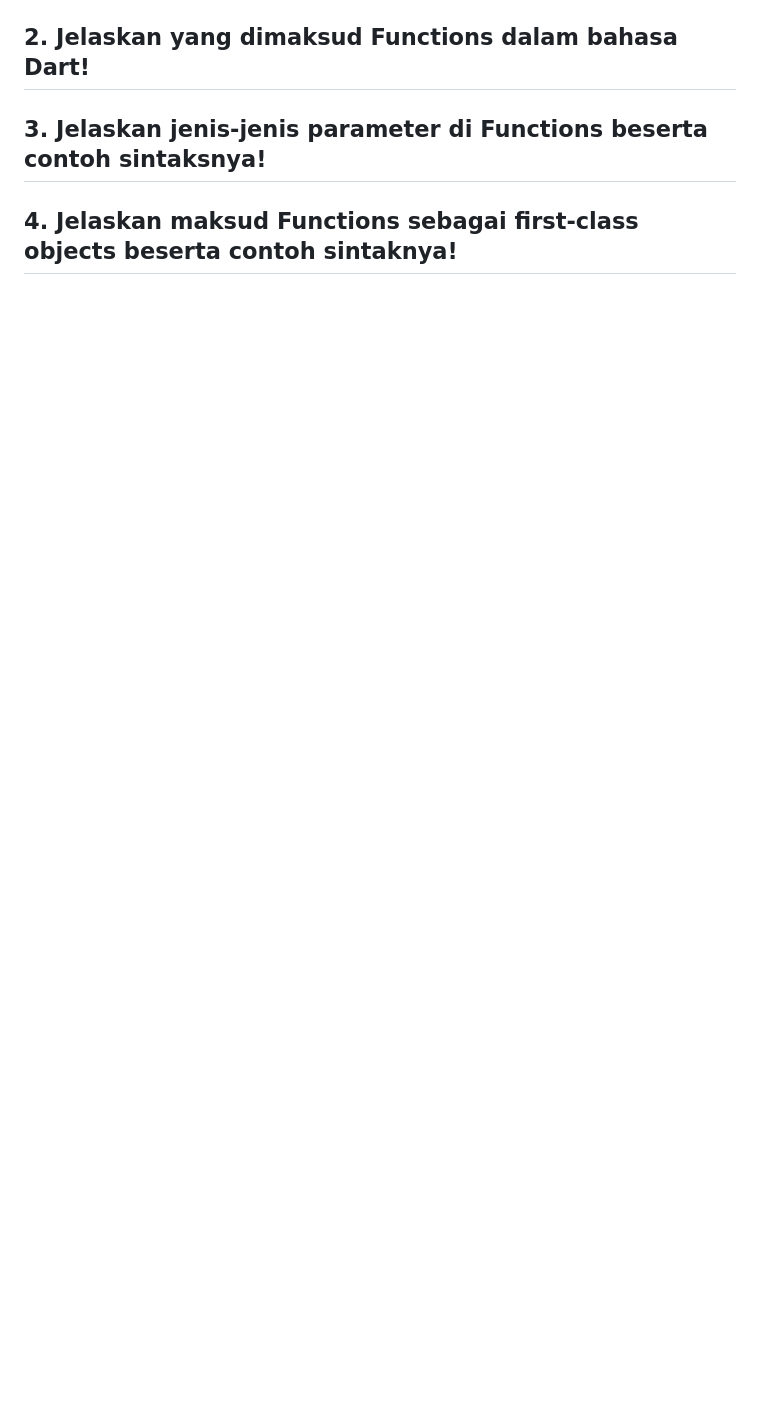
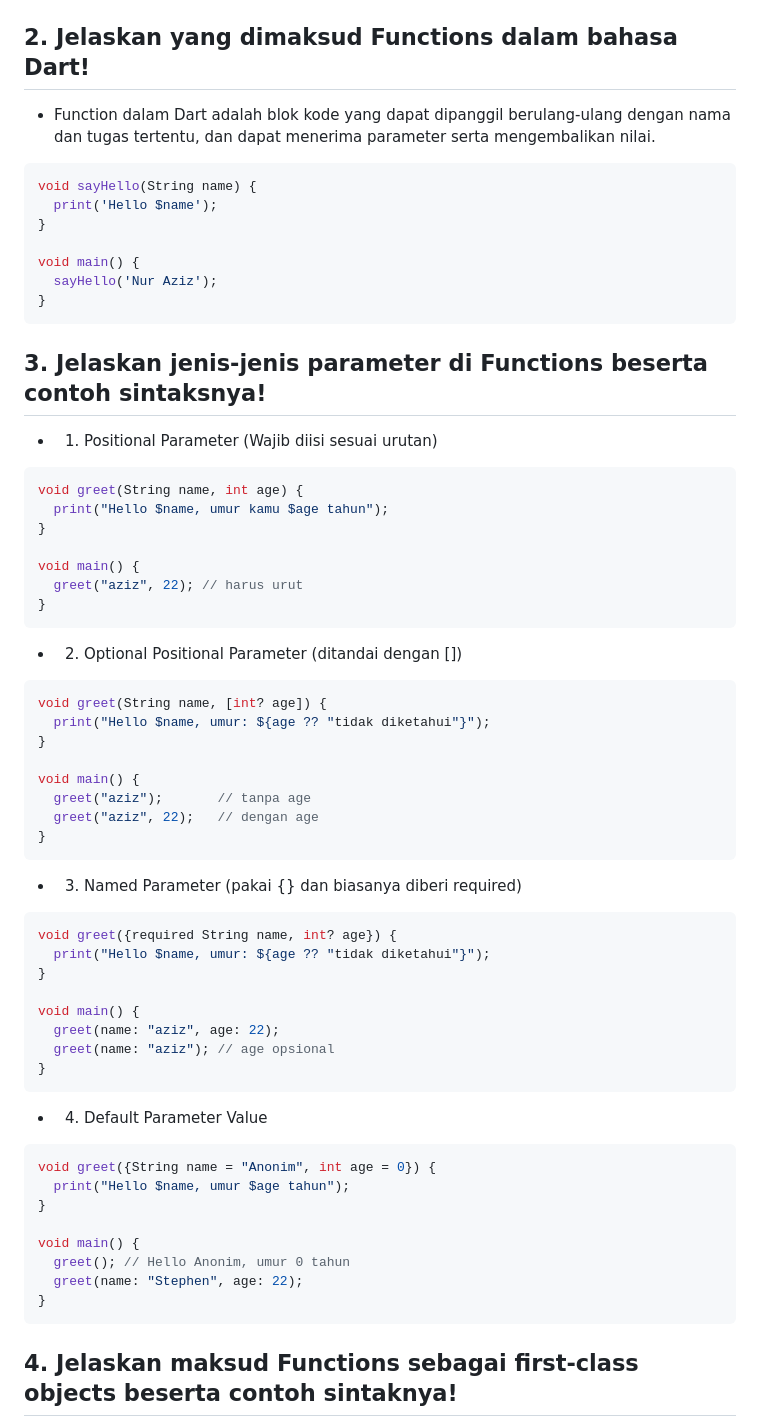
Before and after one commit to ren5602/2341720237-Mobile-SEM-5, a Markdown page: Week-04/readme.md, the part around the change printed below. GitHub-like rendering; blank space fills up the shorter version.

````diff
--- a/Week-04/readme.md
+++ b/Week-04/readme.md
@@ -445,5 +488,68 @@ Apa yang terjadi ? Jika terjadi error, silakan perbaiki. Gantilah salah satu isi
 ## 2. Jelaskan yang dimaksud Functions dalam bahasa Dart!
+
+- Function dalam Dart adalah blok kode yang dapat dipanggil berulang-ulang dengan nama dan tugas tertentu, dan dapat menerima parameter serta mengembalikan nilai.
+
+```dart
+void sayHello(String name) {
+  print('Hello $name');
+}
+
+void main() {
+  sayHello('Nur Aziz');
+}
+```
 
 ## 3. Jelaskan jenis-jenis parameter di Functions beserta contoh sintaksnya!
 
+- 1. Positional Parameter (Wajib diisi sesuai urutan)
+
+```dart
+void greet(String name, int age) {
+  print("Hello $name, umur kamu $age tahun");
+}
+
+void main() {
+  greet("aziz", 22); // harus urut
+}
+```
+
+- 2. Optional Positional Parameter (ditandai dengan [])
+
+```dart
+void greet(String name, [int? age]) {
+  print("Hello $name, umur: ${age ?? "tidak diketahui"}");
+}
+
+void main() {
+  greet("aziz");       // tanpa age
+  greet("aziz", 22);   // dengan age
+}
+```
+
+- 3. Named Parameter (pakai {} dan biasanya diberi required)
+
+```dart
+void greet({required String name, int? age}) {
+  print("Hello $name, umur: ${age ?? "tidak diketahui"}");
+}
+
+void main() {
+  greet(name: "aziz", age: 22);
+  greet(name: "aziz"); // age opsional
+}
+```
+
+- 4. Default Parameter Value
+
+```dart
+void greet({String name = "Anonim", int age = 0}) {
+  print("Hello $name, umur $age tahun");
+}
+
+void main() {
+  greet(); // Hello Anonim, umur 0 tahun
+  greet(name: "Stephen", age: 22);
+}
+```
+
 ## 4. Jelaskan maksud Functions sebagai first-class objects beserta contoh sintaknya!
````
Also changed, not shown: other parts of Week-04/readme.md (+152 -0 lines), Week-04/img/P5L3.png (added), Week-04/img/P5L4.png (added), Week-04/img/P5L5a.png (added), Week-04/img/P5L5b.png (added), 1 other file.
